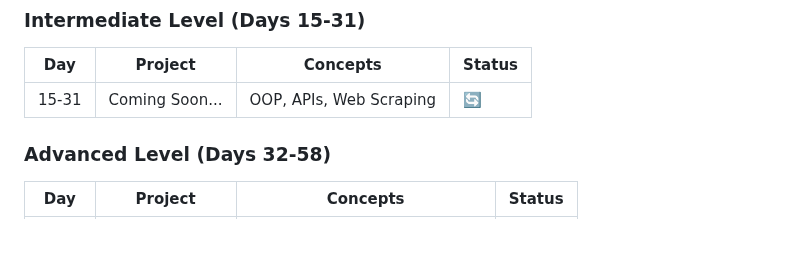
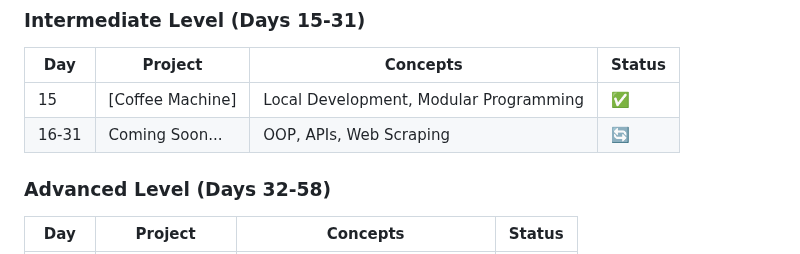
Before and after one commit to sriramch163/100-Days-Of-Python-BootCamp-Udemy, a Markdown page: README.md, the part around one of its changes. Drawn GitHub-style.

```diff
--- a/README.md
+++ b/README.md
@@ -41,7 +41,8 @@ This repository follows the "100 Days of Code - The Complete Python Pro Bootcamp
 ### Intermediate Level (Days 15-31)
 | Day | Project | Concepts | Status |
 |-----|---------|----------|--------|
-| 15-31 | Coming Soon... | OOP, APIs, Web Scraping | 🔄 |
+| 15 | [Coffee Machine] | Local Development, Modular Programming | ✅ |
+| 16-31 | Coming Soon... | OOP, APIs, Web Scraping | 🔄 |
 
 ### Advanced Level (Days 32-58)
 | Day | Project | Concepts | Status |
```
Also changed, not shown: other parts of README.md (+4 -4 lines).
